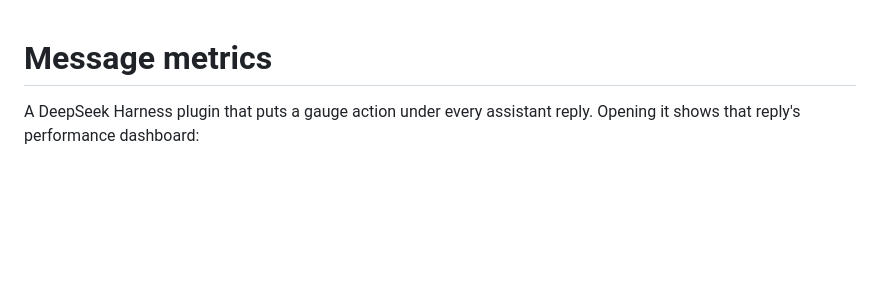
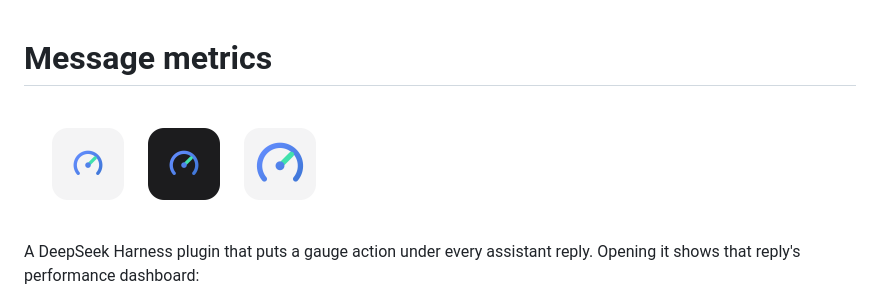
Before and after one commit to LXD-8/dsh-message-metrics, a Markdown page: README.md, the part around the change. Rendered like a GitHub page; pictures changed too: docs/icon.png (added); blank space fills up the shorter version.

Commit message:
Show the plugin icon in the README

```diff
--- a/README.md
+++ b/README.md
@@ -1,4 +1,6 @@
 # Message metrics
+
+<img src="docs/icon.png" alt="The Message metrics plugin icon" width="360">
 
 A DeepSeek Harness plugin that puts a gauge action under every assistant
 reply. Opening it shows that reply's performance dashboard:
```
